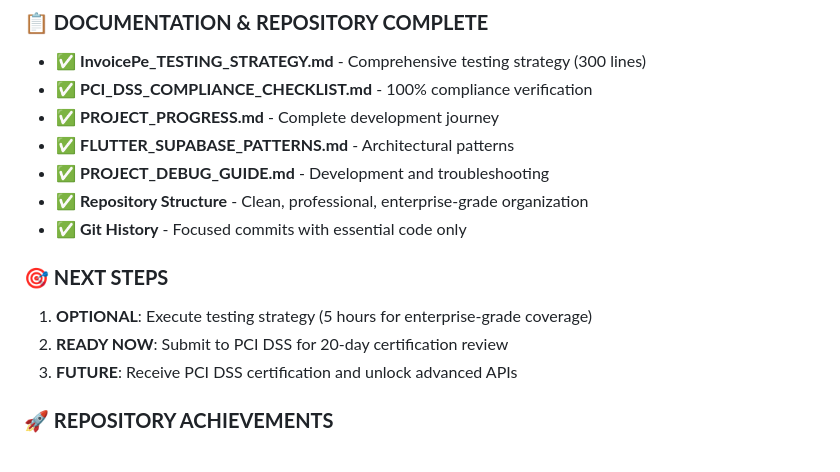
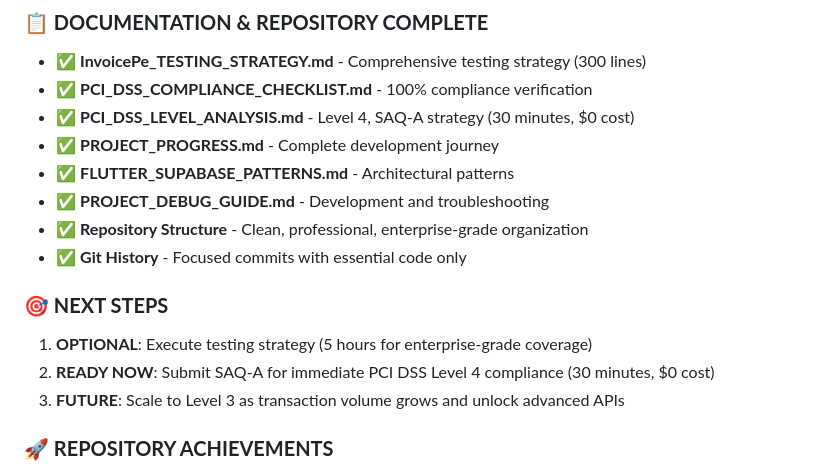
Before and after one commit to prasanthkuna/invoice-pe-flutter, a Markdown page: PROJECT_PROGRESS.md, the part around the change. Rendered like a GitHub page.

```diff
--- a/PROJECT_PROGRESS.md
+++ b/PROJECT_PROGRESS.md
@@ -742,6 +742,7 @@ logger: ^2.4.0               # Debug logging
 ### **📋 DOCUMENTATION & REPOSITORY COMPLETE**
 - ✅ **InvoicePe_TESTING_STRATEGY.md** - Comprehensive testing strategy (300 lines)
 - ✅ **PCI_DSS_COMPLIANCE_CHECKLIST.md** - 100% compliance verification
+- ✅ **PCI_DSS_LEVEL_ANALYSIS.md** - Level 4, SAQ-A strategy (30 minutes, $0 cost)
 - ✅ **PROJECT_PROGRESS.md** - Complete development journey
 - ✅ **FLUTTER_SUPABASE_PATTERNS.md** - Architectural patterns
 - ✅ **PROJECT_DEBUG_GUIDE.md** - Development and troubleshooting
@@ -750,8 +751,8 @@ logger: ^2.4.0               # Debug logging
 
 ### **🎯 NEXT STEPS**
 1. **OPTIONAL**: Execute testing strategy (5 hours for enterprise-grade coverage)
-2. **READY NOW**: Submit to PCI DSS for 20-day certification review
-3. **FUTURE**: Receive PCI DSS certification and unlock advanced APIs
+2. **READY NOW**: Submit SAQ-A for immediate PCI DSS Level 4 compliance (30 minutes, $0 cost)
+3. **FUTURE**: Scale to Level 3 as transaction volume grows and unlock advanced APIs
 
 ### **🚀 REPOSITORY ACHIEVEMENTS**
 - **Noise Elimination**: 100% (build artifacts, IDE files, temporary files)
```
Also changed, not shown: PCI_DSS_LEVEL_ANALYSIS.md (added, +199 -0 lines), README.md (+7 -5 lines).
